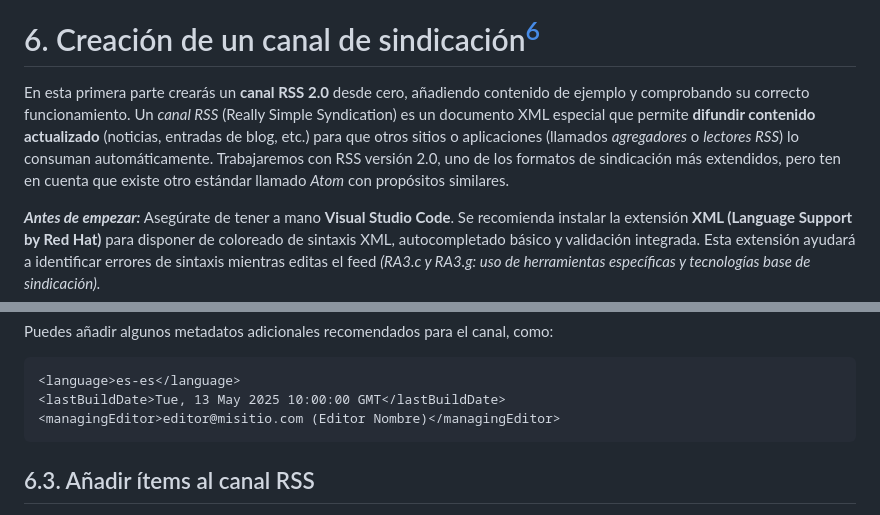
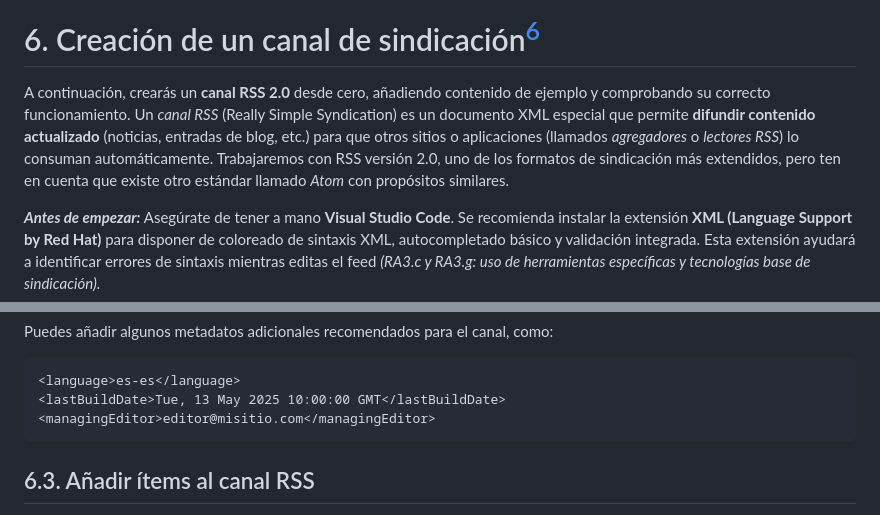
Before and after one commit to joseluis-m/lenguajes-de-marcas, a Markdown page: README.md, 2 parts joined by grey strips. GitHub-like rendering.

````diff
--- a/README.md
+++ b/README.md
@@ -305,7 +305,7 @@ Con esto, **hemos aplicado correctamente una hoja de estilo CSS** a nuestra pág
 
 # 6. Creación de un canal de sindicación[^6]
 
-En esta primera parte crearás un **canal RSS 2.0** desde cero, añadiendo contenido de ejemplo y comprobando su correcto funcionamiento. Un *canal RSS* (Really Simple Syndication) es un documento XML especial que permite **difundir contenido actualizado** (noticias, entradas de blog, etc.) para que otros sitios o aplicaciones (llamados *agregadores* o *lectores RSS*) lo consuman automáticamente. Trabajaremos con RSS versión 2.0, uno de los formatos de sindicación más extendidos, pero ten en cuenta que existe otro estándar llamado *Atom* con propósitos similares.
+A continuación, crearás un **canal RSS 2.0** desde cero, añadiendo contenido de ejemplo y comprobando su correcto funcionamiento. Un *canal RSS* (Really Simple Syndication) es un documento XML especial que permite **difundir contenido actualizado** (noticias, entradas de blog, etc.) para que otros sitios o aplicaciones (llamados *agregadores* o *lectores RSS*) lo consuman automáticamente. Trabajaremos con RSS versión 2.0, uno de los formatos de sindicación más extendidos, pero ten en cuenta que existe otro estándar llamado *Atom* con propósitos similares.
 
 _**Antes de empezar:**_ Asegúrate de tener a mano **Visual Studio Code**. Se recomienda instalar la extensión **XML (Language Support by Red Hat)** para disponer de coloreado de sintaxis XML, autocompletado básico y validación integrada. Esta extensión ayudará a identificar errores de sintaxis mientras editas el feed _(RA3.c y RA3.g: uso de herramientas específicas y tecnologías base de sindicación)._
 
@@ -356,7 +356,7 @@ Puedes añadir algunos metadatos adicionales recomendados para el canal, como:
 ```xml
 <language>es-es</language>
 <lastBuildDate>Tue, 13 May 2025 10:00:00 GMT</lastBuildDate>
-<managingEditor>editor@misitio.com (Editor Nombre)</managingEditor>
+<managingEditor>editor@misitio.com</managingEditor>
 ```
 
 ## 6.3. Añadir ítems al canal RSS
````
Also changed, not shown: other parts of README.md (+38 -0 lines).
